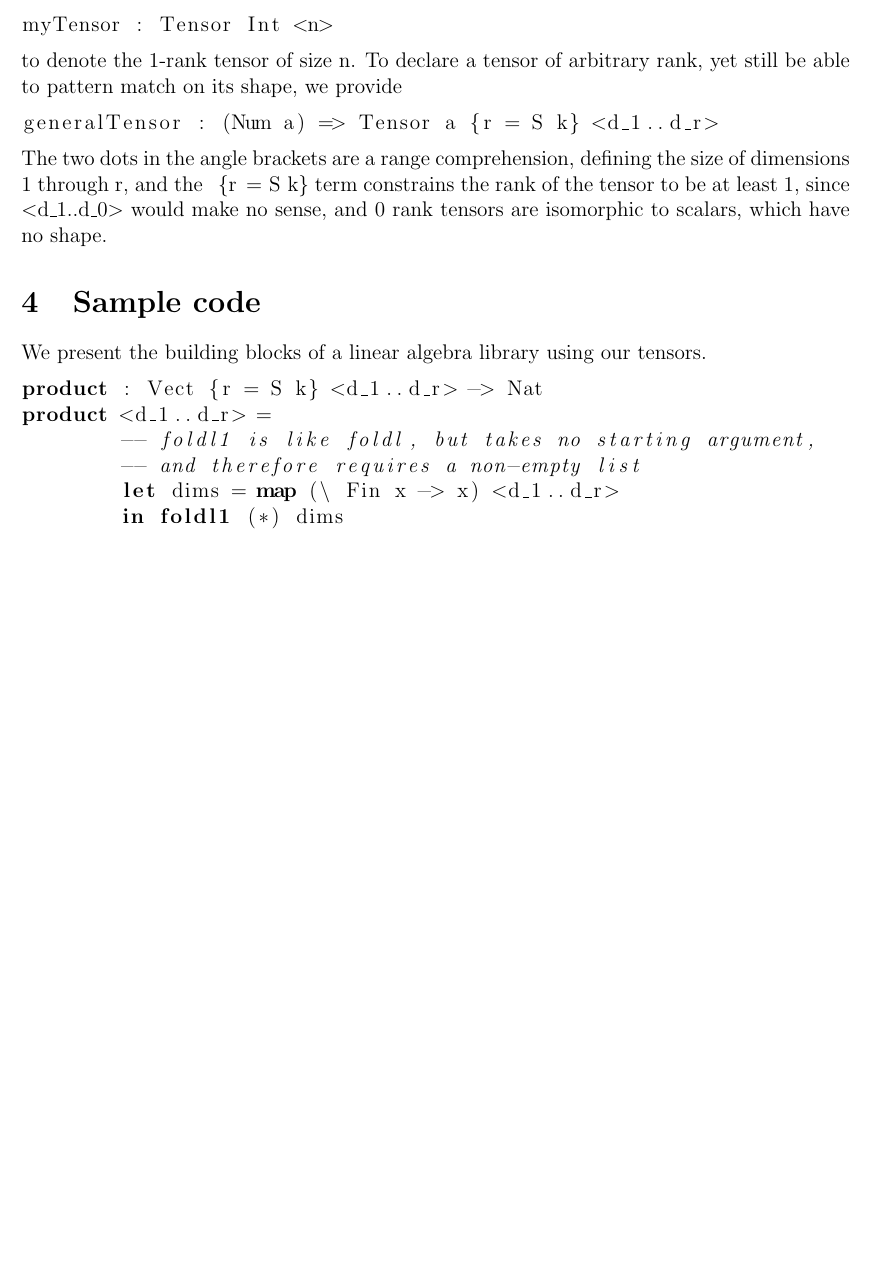
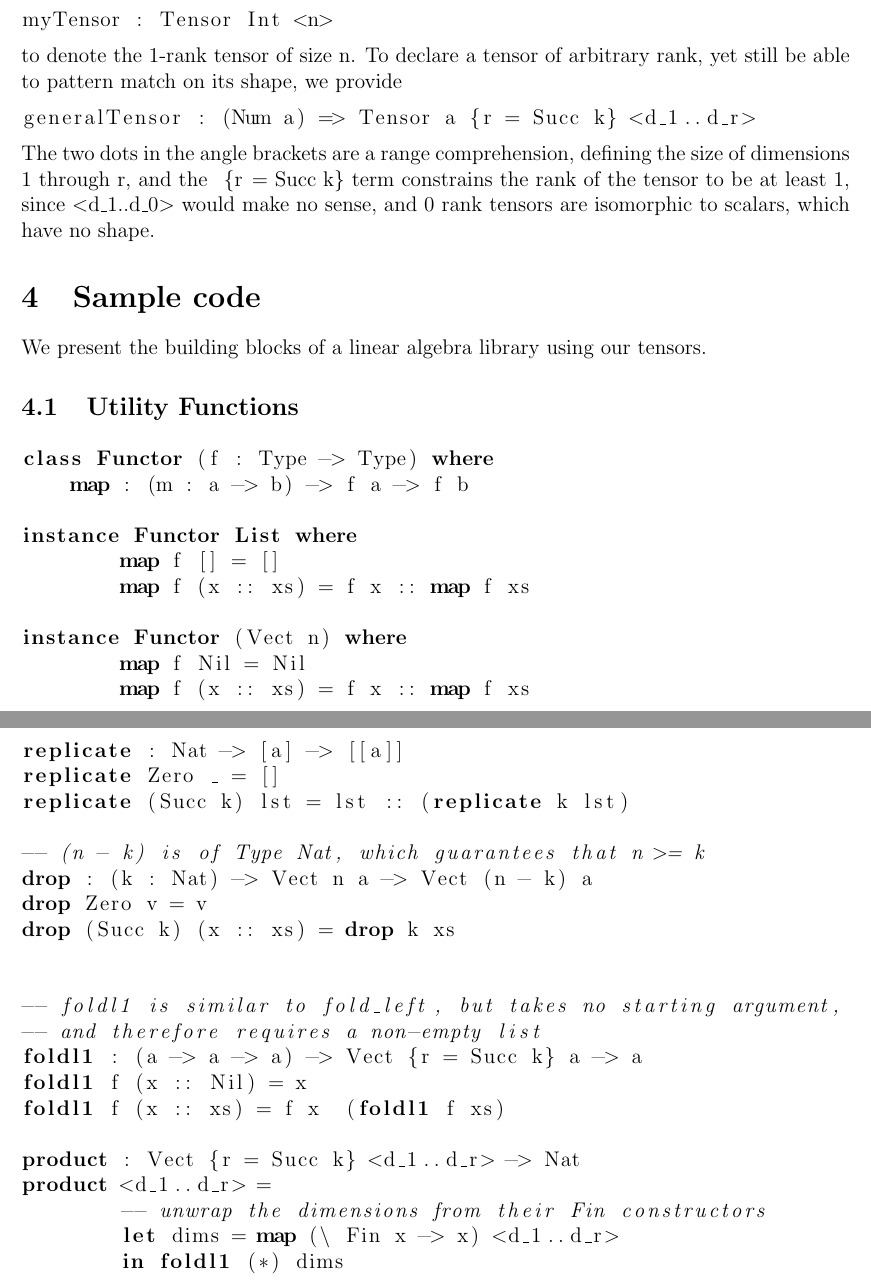
Before and after one commit to laurenarnett/TensorFlock, a LaTeX document (tensorflock proposal.tex): part of page 5 of 5 before the commit and two parts of pages 5 and 6 of 6 after it, the two joined at a grey line, cut so that both start at the same text, the shorter picture padded with empty space. Compiled offline with pdfLaTeX.

Commit message:
Add several utility functions to code samples

```diff
--- a/tensorflock proposal.tex
+++ b/tensorflock proposal.tex
@@ -165,19 +165,49 @@ myTensor : Tensor Int <n>
 \end{lstlisting}
 to denote the 1-rank tensor of size n. To declare a tensor of arbitrary rank, yet still be able to pattern match on its shape, we provide
 \begin{lstlisting}
-generalTensor : (Num a) => Tensor a {r = S k} <d_1..d_r>
+generalTensor : (Num a) => Tensor a {r = Succ k} <d_1..d_r>
 \end{lstlisting}
-The two dots in the angle brackets are a range comprehension, defining the size of dimensions 1 through r, and the \lstinline{ {r = S k}\} term constrains the rank of the tensor to be at least 1, since
+The two dots in the angle brackets are a range comprehension, defining the size of dimensions 1 through r, and the \lstinline{ {r = Succ k}\} term constrains the rank of the tensor to be at least 1, since
 \lstinline{<d_1..d_0>} would make no sense, and 0 rank tensors are isomorphic to scalars, which have no shape.
 \section{Sample code}
 We present the building blocks of a linear algebra library using our tensors.
+
+\subsection{Utility Functions}
 \begin{lstlisting}[language=Haskell]
-product : Vect {r = S k} <d_1..d_r> -> Nat
+class Functor (f : Type -> Type) where
+    map : (m : a -> b) -> f a -> f b
+
+instance Functor List where
+	map f [] = []
+	map f (x :: xs) = f x :: map f xs
+
+instance Functor (Vect n) where
+	map f Nil = Nil
+	map f (x :: xs) = f x :: map f xs
+
+replicate : Nat -> [a] -> [[a]]
+replicate Zero _ = []
+replicate (Succ k) lst = lst :: (replicate k lst)
+
+-- (n - k) is of Type Nat, which guarantees that n >= k
+drop : (k : Nat) -> Vect n a -> Vect (n - k) a
+drop Zero v = v
+drop (Succ k) (x :: xs) = drop k xs
+
+
+-- foldl1 is similar to fold_left, but takes no starting argument,
+-- and therefore requires a non-empty list
+foldl1 : (a -> a -> a) -> Vect {r = Succ k} a -> a
+foldl1 f (x :: Nil) = x
+foldl1 f (x :: xs) = f x  (foldl1 f xs)
+
+product : Vect {r = Succ k} <d_1..d_r> -> Nat
 product <d_1..d_r> =
-	-- foldl1 is like foldl, but takes no starting argument,
-	-- and therefore requires a non-empty list
+	-- unwrap the dimensions from their Fin constructors
 	let dims = map (\ Fin x -> x) <d_1..d_r>
 	in foldl1 (*) dims
+
+
 \end{lstlisting}
 
 \end{document}
```
Also changed, not shown: tensorflock proposal.pdf, tensorflock proposal.tex (4 more changed lines).
